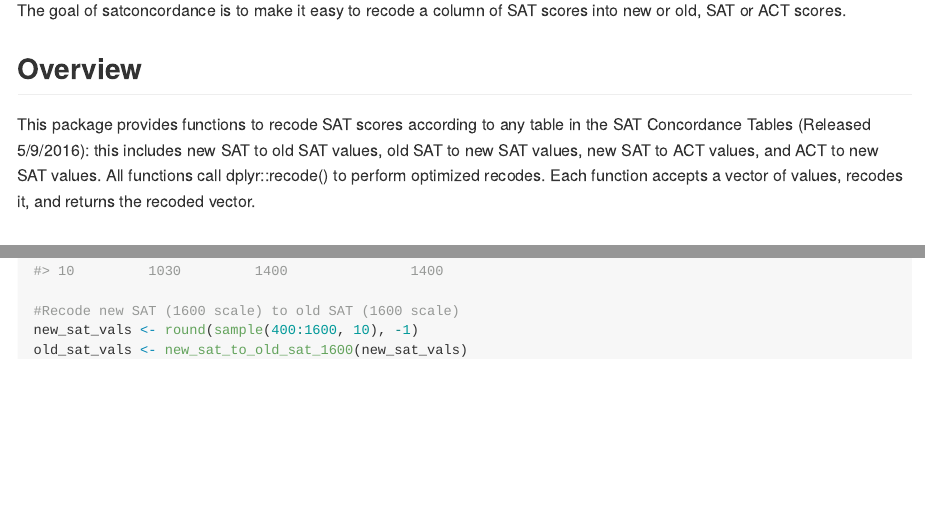
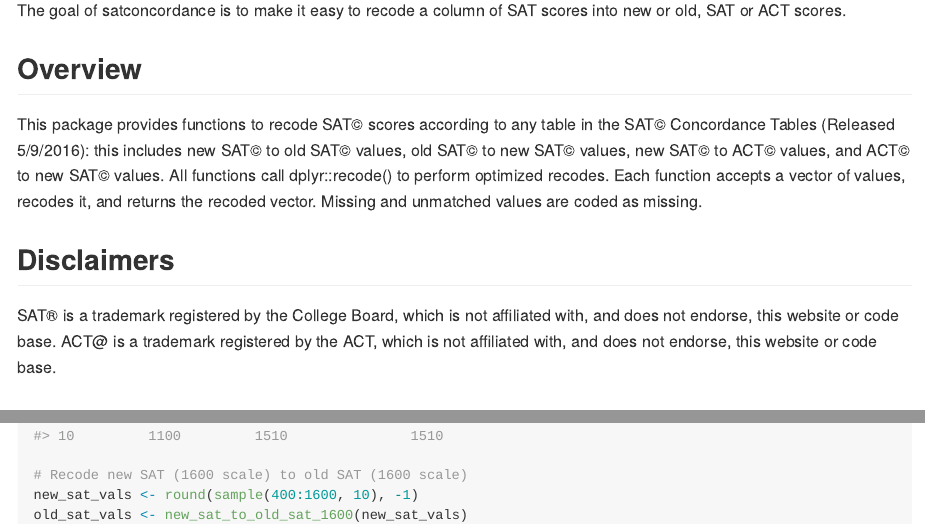
Before and after one commit to capturelabs/satconcordance, an R Markdown document (README.Rmd): the page in a window 1100 px wide, from 110 px down, and a second part further down, joined at a grey line. The pictures show the output file README.md that the author committed with the source, drawn offline in the style of GitHub.

Commit message:
Add Disclaimers

```diff
--- a/README.Rmd
+++ b/README.Rmd
@@ -18,7 +18,11 @@
 
 ## Overview
 
-This package provides functions to recode SAT scores according to any table in the SAT Concordance Tables (Released 5/9/2016): this includes new SAT to old SAT values, old SAT to new SAT values, new SAT to ACT values, and ACT to new SAT values. All functions call dplyr::recode() to perform optimized recodes. Each function accepts a vector of values, recodes it, and returns the recoded vector. Missing and unmatched values are coded as missing.
+This package provides functions to recode SAT© scores according to any table in the SAT© Concordance Tables (Released 5/9/2016): this includes new SAT© to old SAT© values, old SAT© to new SAT© values, new SAT© to ACT© values, and ACT© to new SAT© values. All functions call dplyr::recode() to perform optimized recodes. Each function accepts a vector of values, recodes it, and returns the recoded vector. Missing and unmatched values are coded as missing.
+
+## Disclaimers
+SAT® is a trademark registered by the College Board, which is not affiliated with, and does not endorse, this website or code base.
+ACT@ is a trademark registered by the ACT, which is not affiliated with, and does not endorse, this website or code base.
 
 ## Installation
 
```
Also changed, not shown: README.md.
